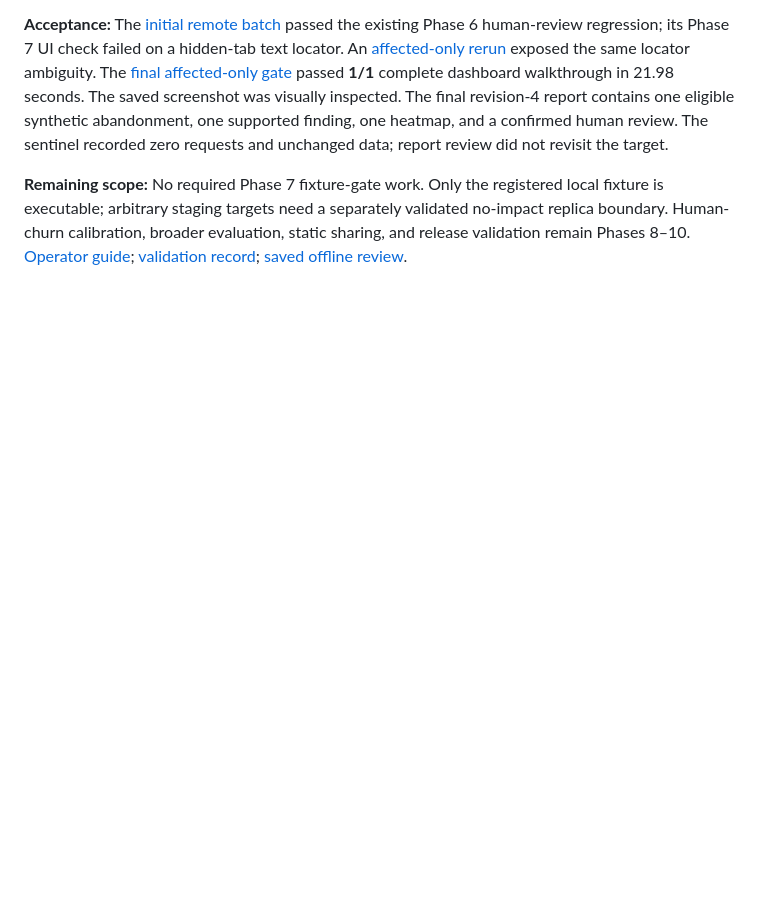
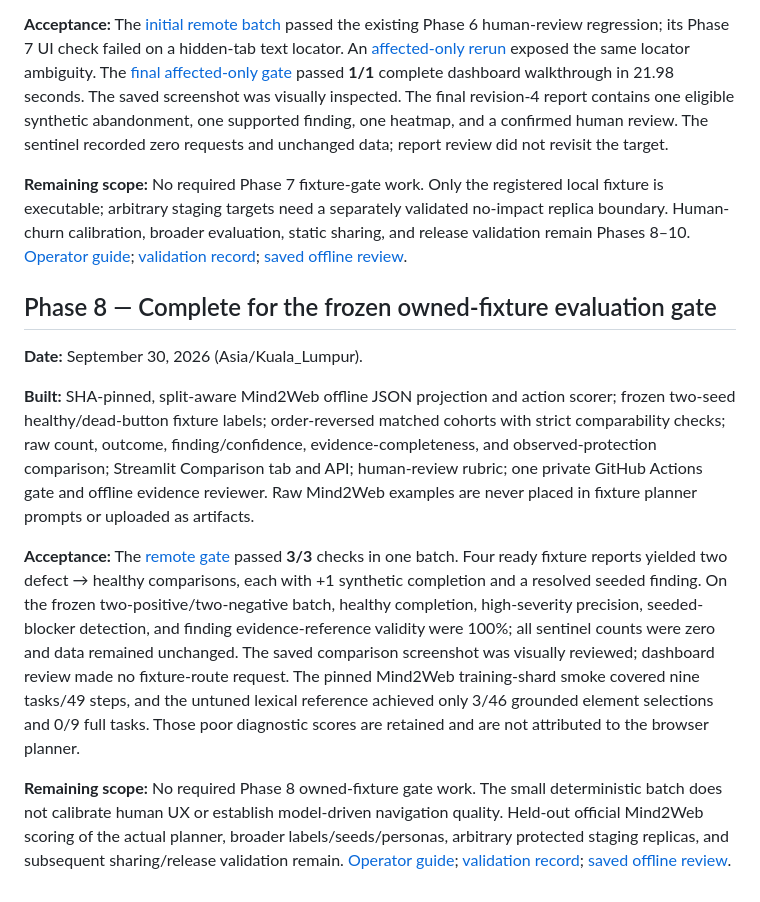
Before and after one commit to TEE123754/Agentic, a Markdown page: docs/phase-status.md, the part around the change. GitHub-like rendering; blank space fills up the shorter version.

Commit message:
Record passing Phase 8 evaluation gate

```diff
--- a/docs/phase-status.md
+++ b/docs/phase-status.md
@@ -125,3 +125,13 @@ Phases 0–6 have completed their documented owned-fixture gates. Phases 7–10
 **Acceptance:** The [initial remote batch](https://github.com/TEE123754/Agentic/actions/runs/36727805142) passed the existing Phase 6 human-review regression; its Phase 7 UI check failed on a hidden-tab text locator. An [affected-only rerun](https://github.com/TEE123754/Agentic/actions/runs/36728402840) exposed the same locator ambiguity. The [final affected-only gate](https://github.com/TEE123754/Agentic/actions/runs/36729027247) passed **1/1** complete dashboard walkthrough in 21.98 seconds. The saved screenshot was visually inspected. The final revision-4 report contains one eligible synthetic abandonment, one supported finding, one heatmap, and a confirmed human review. The sentinel recorded zero requests and unchanged data; report review did not revisit the target.
 
 **Remaining scope:** No required Phase 7 fixture-gate work. Only the registered local fixture is executable; arbitrary staging targets need a separately validated no-impact replica boundary. Human-churn calibration, broader evaluation, static sharing, and release validation remain Phases 8–10. [Operator guide](phase7-dashboard.md); [validation record](phase7-validation.md); [saved offline review](../artifacts/phase7/remote-36729027247/phase7-owned-fixture-dashboard-evidence/validation-review.md).
+
+## Phase 8 — Complete for the frozen owned-fixture evaluation gate
+
+**Date:** September 30, 2026 (Asia/Kuala_Lumpur).
+
+**Built:** SHA-pinned, split-aware Mind2Web offline JSON projection and action scorer; frozen two-seed healthy/dead-button fixture labels; order-reversed matched cohorts with strict comparability checks; raw count, outcome, finding/confidence, evidence-completeness, and observed-protection comparison; Streamlit Comparison tab and API; human-review rubric; one private GitHub Actions gate and offline evidence reviewer. Raw Mind2Web examples are never placed in fixture planner prompts or uploaded as artifacts.
+
+**Acceptance:** The [remote gate](https://github.com/TEE123754/Agentic/actions/runs/36734421811) passed **3/3** checks in one batch. Four ready fixture reports yielded two defect → healthy comparisons, each with +1 synthetic completion and a resolved seeded finding. On the frozen two-positive/two-negative batch, healthy completion, high-severity precision, seeded-blocker detection, and finding evidence-reference validity were 100%; all sentinel counts were zero and data remained unchanged. The saved comparison screenshot was visually reviewed; dashboard review made no fixture-route request. The pinned Mind2Web training-shard smoke covered nine tasks/49 steps, and the untuned lexical reference achieved only 3/46 grounded element selections and 0/9 full tasks. Those poor diagnostic scores are retained and are not attributed to the browser planner.
+
+**Remaining scope:** No required Phase 8 owned-fixture gate work. The small deterministic batch does not calibrate human UX or establish model-driven navigation quality. Held-out official Mind2Web scoring of the actual planner, broader labels/seeds/personas, arbitrary protected staging replicas, and subsequent sharing/release validation remain. [Operator guide](phase8-evaluation.md); [validation record](phase8-validation.md); [saved offline review](../artifacts/phase8/remote-36734421811/phase8-owned-fixture-evaluation-evidence/validation-review.md).
```
Also changed, not shown: IMPLEMENTATION_PLAN.md (+2 -2 lines), docs/phase8-validation.md (added, +11 -0 lines).
